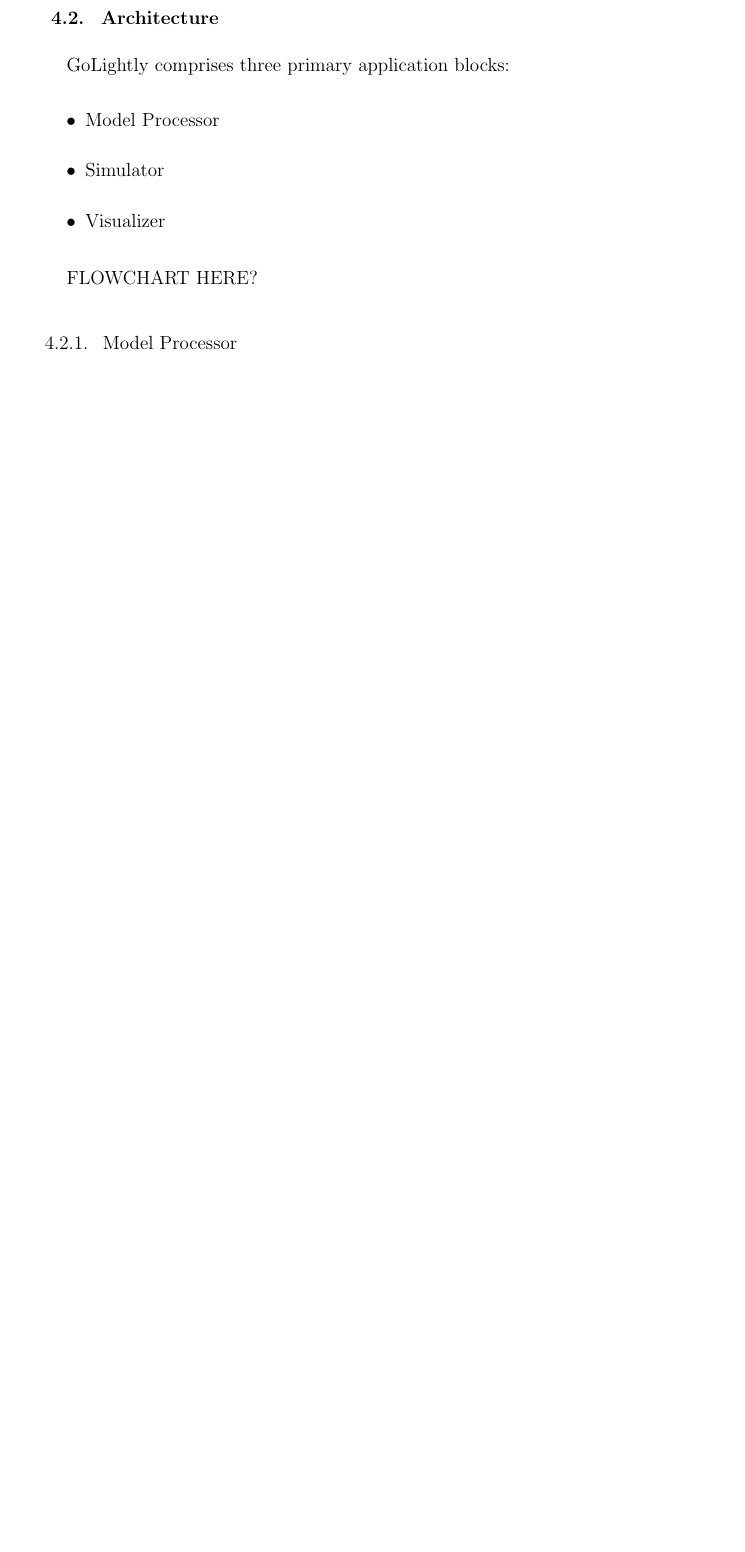
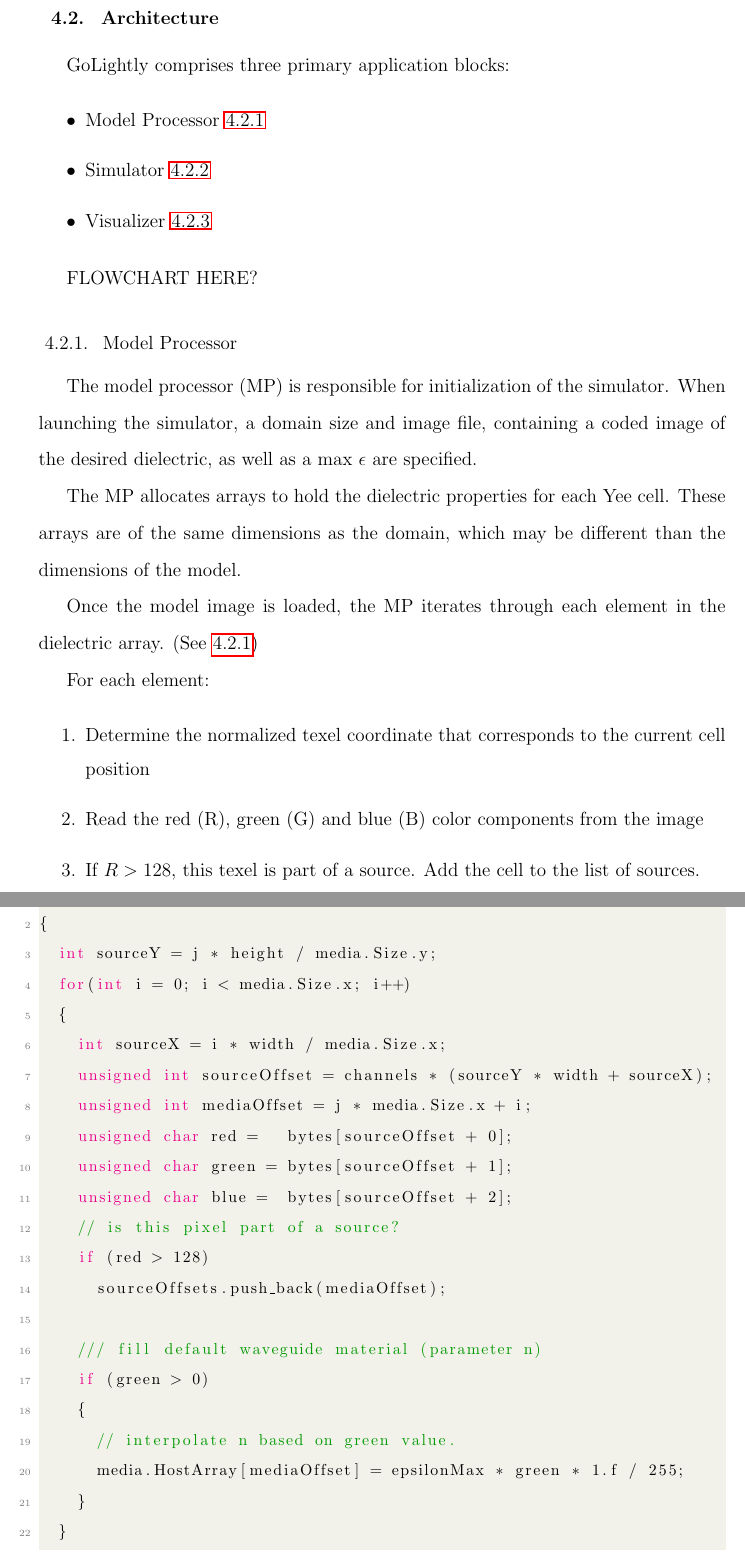
Before and after one commit to david-lively/GoLightly, a LaTeX thesis (thesis/LivelyMSEE/thesis.tex, which reads thesis/LivelyMSEE/chap_golightly.tex): part of page 18 of 22 before the commit and two parts of pages 18 and 19 of 23 after it, the two joined at a grey line, cut so that both start at the same text, the shorter picture padded with empty space. The pictures show the PDF file thesis/LivelyMSEE/thesis.pdf that the author committed with the source.

Commit message:
Fixed up some references, simplified modelFromImage code

```diff
--- a/thesis/LivelyMSEE/chap_golightly.tex
+++ b/thesis/LivelyMSEE/chap_golightly.tex
@@ -20,17 +20,28 @@
 GoLightly comprises three primary application blocks:
 
 \begin{itemize}
-	\item Model Processor
-	\item Simulator
-	\item Visualizer
+	\item Model Processor \ref{sec:modelProcessor}
+	\item Simulator \ref{sec:simulator}
+	\item Visualizer \ref{sec:visualizer}
 \end{itemize}
 
 
 FLOWCHART HERE?
 
-\subsection{Model Processor}
+\subsection{Model Processor}\label{sec:modelProcessor}
 
-The model processor is responsible for initialization of the simulator. At launch, the
+The model processor (MP) is responsible for initialization of the simulator. When launching the simulator, a domain size and image file, containing a coded image of the desired dielectric, as well as a max $\epsilon$ are specified.
 
-\subsection{Simulator}
-\subsection{Visualizer}
+The MP allocates arrays to hold the dielectric properties for each Yee cell. These arrays are of the same dimensions as the domain, which may be different than the dimensions of the model.
+
+Once the model image is loaded, the MP iterates through each element in the dielectric array. (See \autoref{listing:modelFromImage})
+
+For each element:
+
+\begin{enumerate}
+	\item Determine the normalized texel coordinate that corresponds to the current cell position
+	\item Read the red (R), green (G) and blue (B) color components from the image
+	\item If $R > 128$, this texel is part of a source. Add the cell to the list of sources.
+%	\item If $G > 0$, this texel has non-unity dielectric properties. Set  ${C_b}_{i,j} = \epsilon_{max} * \frac{G}{255.0}$
+%	\item If $B > 0$, this texel is part of a \boldsymbol{monitor}.
+\end{enumerate}
```
Also changed, not shown: thesis/LivelyMSEE/chap_meep.tex (+1 -1 lines), thesis/LivelyMSEE/thesis.tex (+1 -0 lines), thesis/LivelyMSEE/thesis.pdf, thesis/LivelyMSEE/chap_golightly.tex (7 more changed lines), 6 other files.
